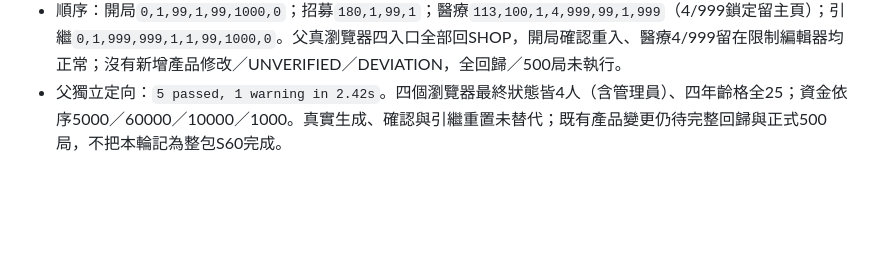
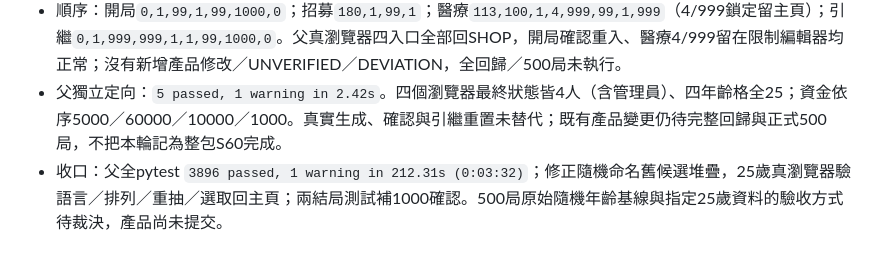
Before and after one commit to redmaplewing/eraGVT-python, a Markdown page: docs/sessions/S60d-adult-editor-validation.md, the part around the change. Drawn GitHub-style; blank space fills up the shorter version.

```diff
--- a/docs/sessions/S60d-adult-editor-validation.md
+++ b/docs/sessions/S60d-adult-editor-validation.md
@@ -57,3 +57,4 @@
 - 人工依賴：記憶體全新CharaDef(0/999)，BASE:40/41=25與CSTR:204/205/206="25"，普通服裝與變身能力；非開局入口以兩名真實生成成人建立人工SHOP前態（資金60000、招募旗標），引繼從succession_gen直接進入並回真實SHOP。臨時目錄、NullNarration；不是自然遊玩通關，不更動既有角色年齡或來源。
 - 順序：開局`0,1,99,1,99,1000,0`；招募`180,1,99,1`；醫療`113,100,1,4,999,99,1,999`（4/999鎖定留主頁）；引繼`0,1,999,999,1,1,99,1000,0`。父真瀏覽器四入口全部回SHOP，開局確認重入、醫療4/999留在限制編輯器均正常；沒有新增產品修改／UNVERIFIED／DEVIATION，全回歸／500局未執行。
 - 父獨立定向：`5 passed, 1 warning in 2.42s`。四個瀏覽器最終狀態皆4人（含管理員）、四年齡格全25；資金依序5000／60000／10000／1000。真實生成、確認與引繼重置未替代；既有產品變更仍待完整回歸與正式500局，不把本輪記為整包S60完成。
+- 收口：父全pytest `3896 passed, 1 warning in 212.31s (0:03:32)`；修正隨機命名舊候選堆疊，25歲真瀏覽器驗語言／排列／重抽／選取回主頁；兩結局測試補1000確認。500局原始隨機年齡基線與指定25歲資料的驗收方式待裁決，產品尚未提交。
```
Also changed, not shown: docs/STATUS.md (+6 -7 lines).
